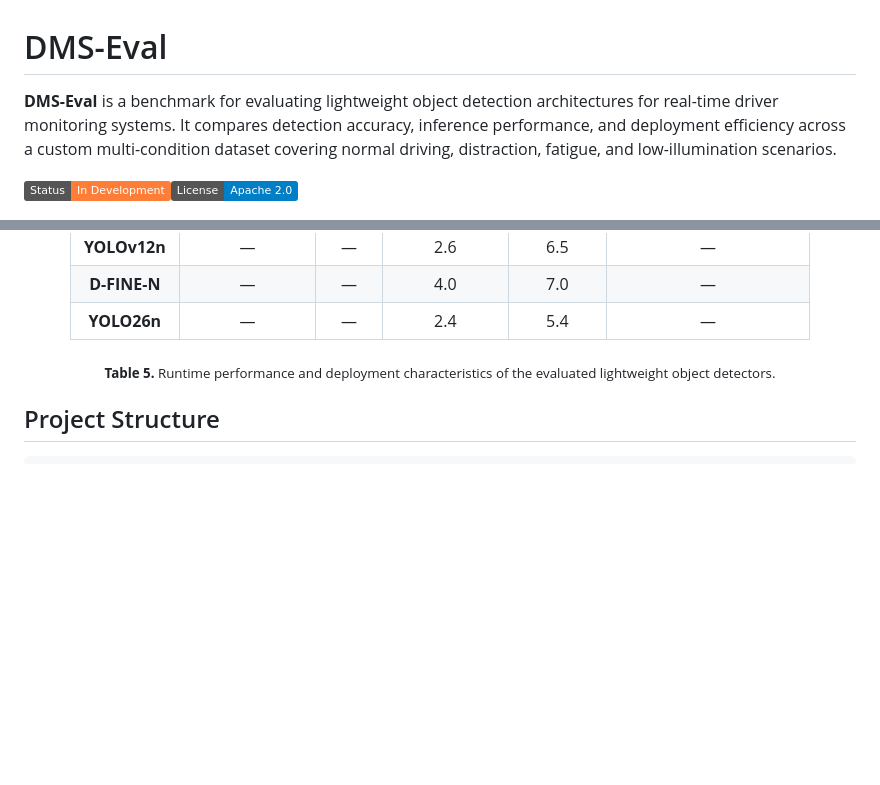
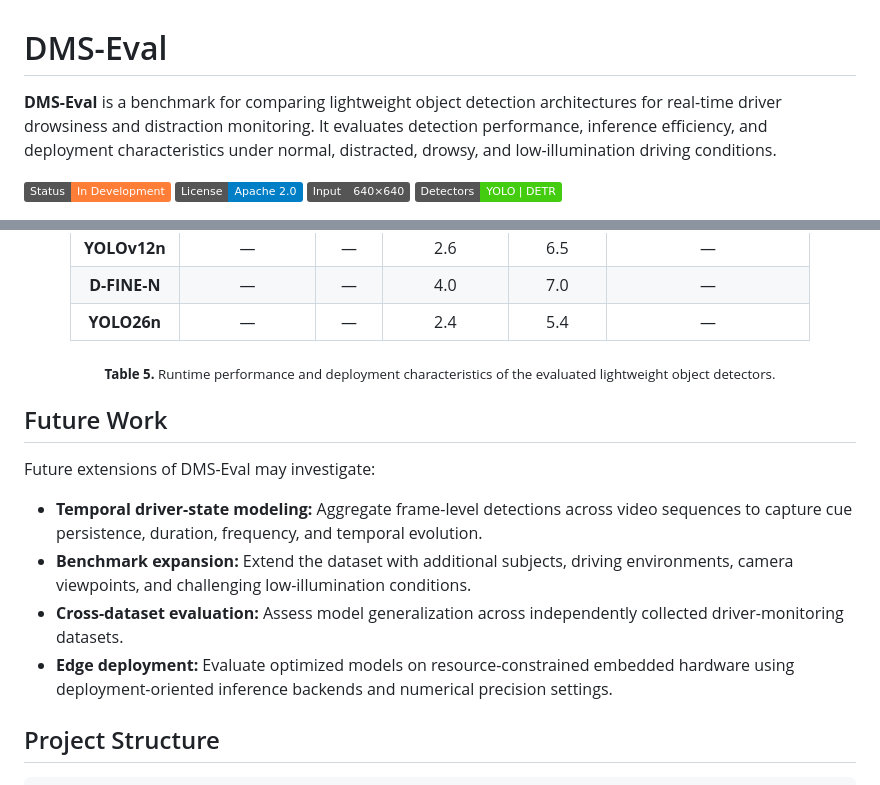
Before and after one commit to IamOumarIbrahim/DMS-Eval, a Markdown page: README.md, 2 parts joined by grey strips. GitHub-like rendering; badges without logos; blank space fills up the shorter version.

````diff
--- a/README.md
+++ b/README.md
@@ -1,9 +1,9 @@
 # DMS-Eval
 
 
-**DMS-Eval** is a benchmark for evaluating lightweight object detection architectures for real-time driver monitoring systems. It compares detection accuracy, inference performance, and deployment efficiency across a custom multi-condition dataset covering normal driving, distraction, fatigue, and low-illumination scenarios.
+**DMS-Eval** is a benchmark for comparing lightweight object detection architectures for real-time driver drowsiness and distraction monitoring. It evaluates detection performance, inference efficiency, and deployment characteristics under normal, distracted, drowsy, and low-illumination driving conditions.
 
-![Status: In Development](https://img.shields.io/badge/Status-In_Development-orange?style=flat)[![License: Apache 2.0](https://img.shields.io/badge/License-Apache%202.0-blue.svg)](LICENSE)
+![Status: In Development](https://img.shields.io/badge/Status-In_Development-orange?style=flat) [![License: Apache 2.0](https://img.shields.io/badge/License-Apache%202.0-blue.svg)](LICENSE) ![Input: 640×640](https://img.shields.io/badge/Input-640%C3%97640-555?style=flat) ![Detectors: YOLO | DETR](https://img.shields.io/badge/Detectors-YOLO%20%7C%20DETR-4c1?style=flat)
 
 <p align="center">
   <img src="assets/socialpreview.png" width="640" alt="DMS-Eval">
@@ -362,6 +350,15 @@ These cues are evaluated as spatial detection targets using bounding-box annotat
 
 </div>
 
+## Future Work
+
+Future extensions of DMS-Eval may investigate:
+
+* **Temporal driver-state modeling:** Aggregate frame-level detections across video sequences to capture cue persistence, duration, frequency, and temporal evolution.
+* **Benchmark expansion:** Extend the dataset with additional subjects, driving environments, camera viewpoints, and challenging low-illumination conditions.
+* **Cross-dataset evaluation:** Assess model generalization across independently collected driver-monitoring datasets.
+* **Edge deployment:** Evaluate optimized models on resource-constrained embedded hardware using deployment-oriented inference backends and numerical precision settings.
+
 ## Project Structure
 ```text
 .
````
Also changed, not shown: other parts of README.md (+18 -30 lines), CHANGELOG.md (+5 -0 lines).
